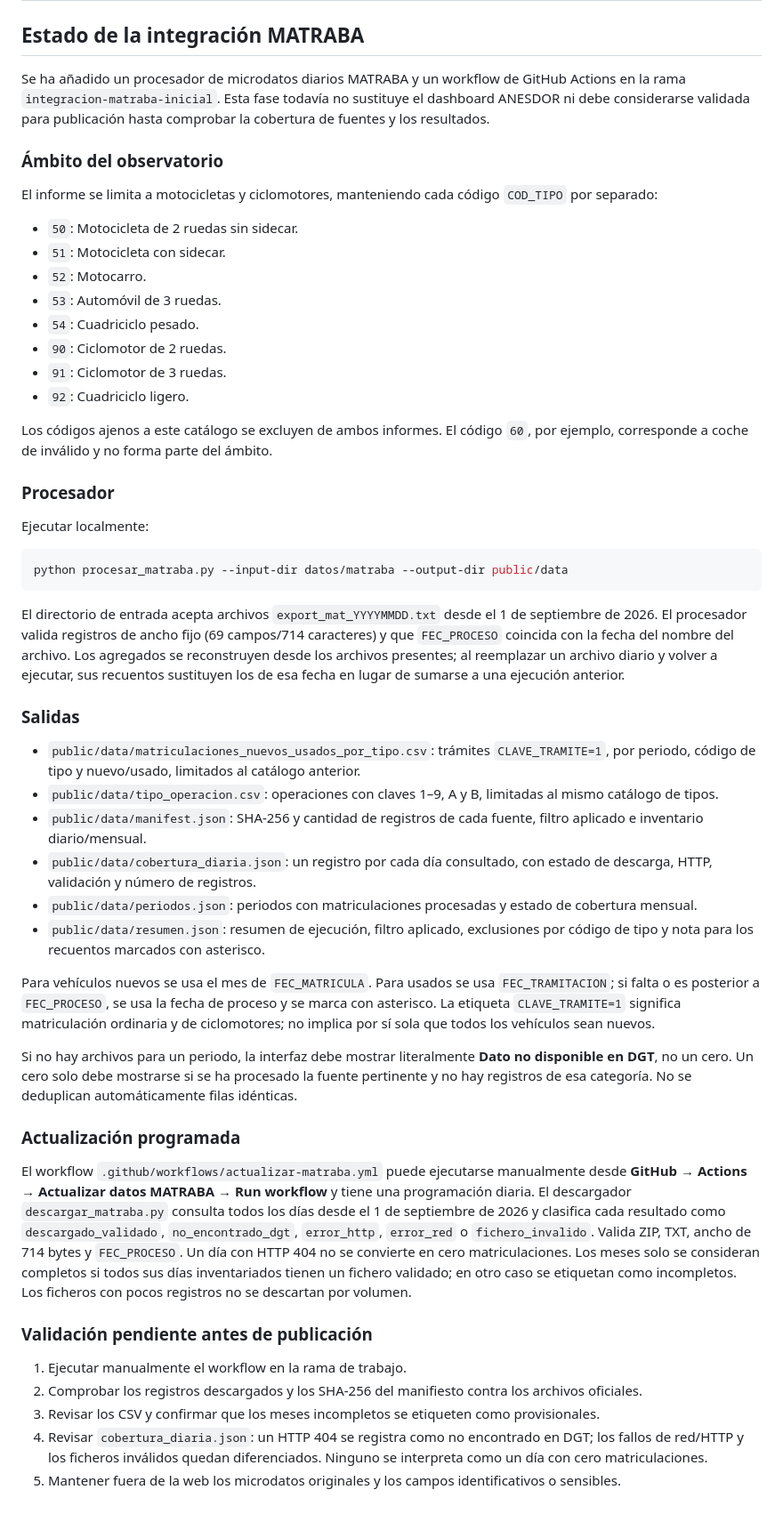
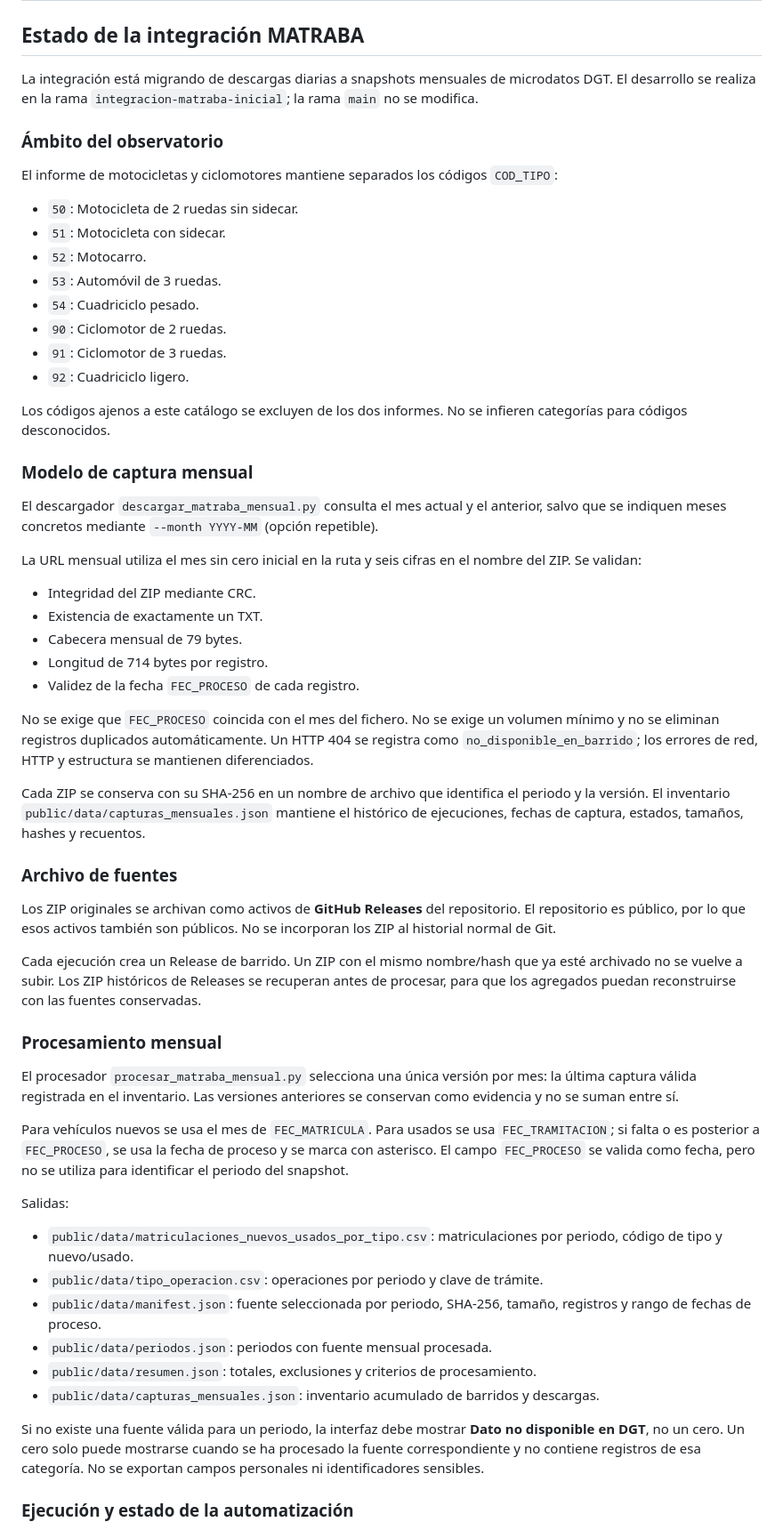
Before and after one commit to salmontotheiron-max/motocicletas, a Markdown page: README.md, the part around one of its changes. Shown at 89% size. Rendered like a GitHub page.

Commit message:
Documenta arquitectura de snapshots mensuales MATRABA

````diff
--- a/README.md
+++ b/README.md
@@ -2,11 +2,11 @@
 
 ## Estado de la integración MATRABA
 
-Se ha añadido un procesador de microdatos diarios MATRABA y un workflow de GitHub Actions en la rama `integracion-matraba-inicial`. Esta fase todavía no sustituye el dashboard ANESDOR ni debe considerarse validada para publicación hasta comprobar la cobertura de fuentes y los resultados.
+La integración está migrando de descargas diarias a snapshots mensuales de microdatos DGT. El desarrollo se realiza en la rama `integracion-matraba-inicial`; la rama `main` no se modifica.
 
 ### Ámbito del observatorio
 
-El informe se limita a motocicletas y ciclomotores, manteniendo cada código `COD_TIPO` por separado:
+El informe de motocicletas y ciclomotores mantiene separados los códigos `COD_TIPO`:
 
 - `50`: Motocicleta de 2 ruedas sin sidecar.
 - `51`: Motocicleta con sidecar.
@@ -17,39 +17,46 @@ El informe se limita a motocicletas y ciclomotores, manteniendo cada código `CO
 - `91`: Ciclomotor de 3 ruedas.
 - `92`: Cuadriciclo ligero.
 
-Los códigos ajenos a este catálogo se excluyen de ambos informes. El código `60`, por ejemplo, corresponde a coche de inválido y no forma parte del ámbito.
+Los códigos ajenos a este catálogo se excluyen de los dos informes. No se infieren categorías para códigos desconocidos.
 
-### Procesador
+### Modelo de captura mensual
 
-Ejecutar localmente:
+El descargador `descargar_matraba_mensual.py` consulta el mes actual y el anterior, salvo que se indiquen meses concretos mediante `--month YYYY-MM` (opción repetible).
 
-```bash
-python procesar_matraba.py --input-dir datos/matraba --output-dir public/data
-```
+La URL mensual utiliza el mes sin cero inicial en la ruta y seis cifras en el nombre del ZIP. Se validan:
 
-El directorio de entrada acepta archivos `export_mat_YYYYMMDD.txt` desde el 1 de septiembre de 2026. El procesador valida registros de ancho fijo (69 campos/714 caracteres) y que `FEC_PROCESO` coincida con la fecha del nombre del archivo. Los agregados se reconstruyen desde los archivos presentes; al reemplazar un archivo diario y volver a ejecutar, sus recuentos sustituyen los de esa fecha en lugar de sumarse a una ejecución anterior.
+- Integridad del ZIP mediante CRC.
+- Existencia de exactamente un TXT.
+- Cabecera mensual de 79 bytes.
+- Longitud de 714 bytes por registro.
+- Validez de la fecha `FEC_PROCESO` de cada registro.
 
-### Salidas
+No se exige que `FEC_PROCESO` coincida con el mes del fichero. No se exige un volumen mínimo y no se eliminan registros duplicados automáticamente. Un HTTP 404 se registra como `no_disponible_en_barrido`; los errores de red, HTTP y estructura se mantienen diferenciados.
 
-- `public/data/matriculaciones_nuevos_usados_por_tipo.csv`: trámites `CLAVE_TRAMITE=1`, por periodo, código de tipo y nuevo/usado, limitados al catálogo anterior.
-- `public/data/tipo_operacion.csv`: operaciones con claves 1–9, A y B, limitadas al mismo catálogo de tipos.
-- `public/data/manifest.json`: SHA-256 y cantidad de registros de cada fuente, filtro aplicado e inventario diario/mensual.
-- `public/data/cobertura_diaria.json`: un registro por cada día consultado, con estado de descarga, HTTP, validación y número de registros.
-- `public/data/periodos.json`: periodos con matriculaciones procesadas y estado de cobertura mensual.
-- `public/data/resumen.json`: resumen de ejecución, filtro aplicado, exclusiones por código de tipo y nota para los recuentos marcados con asterisco.
+Cada ZIP se conserva con su SHA-256 en un nombre de archivo que identifica el periodo y la versión. El inventario `public/data/capturas_mensuales.json` mantiene el histórico de ejecuciones, fechas de captura, estados, tamaños, hashes y recuentos.
 
-Para vehículos nuevos se usa el mes de `FEC_MATRICULA`. Para usados se usa `FEC_TRAMITACION`; si falta o es posterior a `FEC_PROCESO`, se usa la fecha de proceso y se marca con asterisco. La etiqueta `CLAVE_TRAMITE=1` significa matriculación ordinaria y de ciclomotores; no implica por sí sola que todos los vehículos sean nuevos.
+### Archivo de fuentes
 
-Si no hay archivos para un periodo, la interfaz debe mostrar literalmente **Dato no disponible en DGT**, no un cero. Un cero solo debe mostrarse si se ha procesado la fuente pertinente y no hay registros de esa categoría. No se deduplican automáticamente filas idénticas.
+Los ZIP originales se archivan como activos de **GitHub Releases** del repositorio. El repositorio es público, por lo que esos activos también son públicos. No se incorporan los ZIP al historial normal de Git.
 
-### Actualización programada
+Cada ejecución crea un Release de barrido. Un ZIP con el mismo nombre/hash que ya esté archivado no se vuelve a subir. Los ZIP históricos de Releases se recuperan antes de procesar, para que los agregados puedan reconstruirse con las fuentes conservadas.
 
-El workflow `.github/workflows/actualizar-matraba.yml` puede ejecutarse manualmente desde **GitHub → Actions → Actualizar datos MATRABA → Run workflow** y tiene una programación diaria. El descargador `descargar_matraba.py` consulta todos los días desde el 1 de septiembre de 2026 y clasifica cada resultado como `descargado_validado`, `no_encontrado_dgt`, `error_http`, `error_red` o `fichero_invalido`. Valida ZIP, TXT, ancho de 714 bytes y `FEC_PROCESO`. Un día con HTTP 404 no se convierte en cero matriculaciones. Los meses solo se consideran completos si todos sus días inventariados tienen un fichero validado; en otro caso se etiquetan como incompletos. Los ficheros con pocos registros no se descartan por volumen.
+### Procesamiento mensual
 
-### Validación pendiente antes de publicación
+El procesador `procesar_matraba_mensual.py` selecciona una única versión por mes: la última captura válida registrada en el inventario. Las versiones anteriores se conservan como evidencia y no se suman entre sí.
 
-1. Ejecutar manualmente el workflow en la rama de trabajo.
-2. Comprobar los registros descargados y los SHA-256 del manifiesto contra los archivos oficiales.
-3. Revisar los CSV y confirmar que los meses incompletos se etiqueten como provisionales.
-4. Revisar `cobertura_diaria.json`: un HTTP 404 se registra como no encontrado en DGT; los fallos de red/HTTP y los ficheros inválidos quedan diferenciados. Ninguno se interpreta como un día con cero matriculaciones.
-5. Mantener fuera de la web los microdatos originales y los campos identificativos o sensibles.
+Para vehículos nuevos se usa el mes de `FEC_MATRICULA`. Para usados se usa `FEC_TRAMITACION`; si falta o es posterior a `FEC_PROCESO`, se usa la fecha de proceso y se marca con asterisco. El campo `FEC_PROCESO` se valida como fecha, pero no se utiliza para identificar el periodo del snapshot.
+
+Salidas:
+
+- `public/data/matriculaciones_nuevos_usados_por_tipo.csv`: matriculaciones por periodo, código de tipo y nuevo/usado.
+- `public/data/tipo_operacion.csv`: operaciones por periodo y clave de trámite.
+- `public/data/manifest.json`: fuente seleccionada por periodo, SHA-256, tamaño, registros y rango de fechas de proceso.
+- `public/data/periodos.json`: periodos con fuente mensual procesada.
+- `public/data/resumen.json`: totales, exclusiones y criterios de procesamiento.
+- `public/data/capturas_mensuales.json`: inventario acumulado de barridos y descargas.
+
+Si no existe una fuente válida para un periodo, la interfaz debe mostrar **Dato no disponible en DGT**, no un cero. Un cero solo puede mostrarse cuando se ha procesado la fuente correspondiente y no contiene registros de esa categoría. No se exportan campos personales ni identificadores sensibles.
+
+### Ejecución y estado de la automatización
+
````
Also changed, not shown: other parts of README.md (+12 -1 lines).
